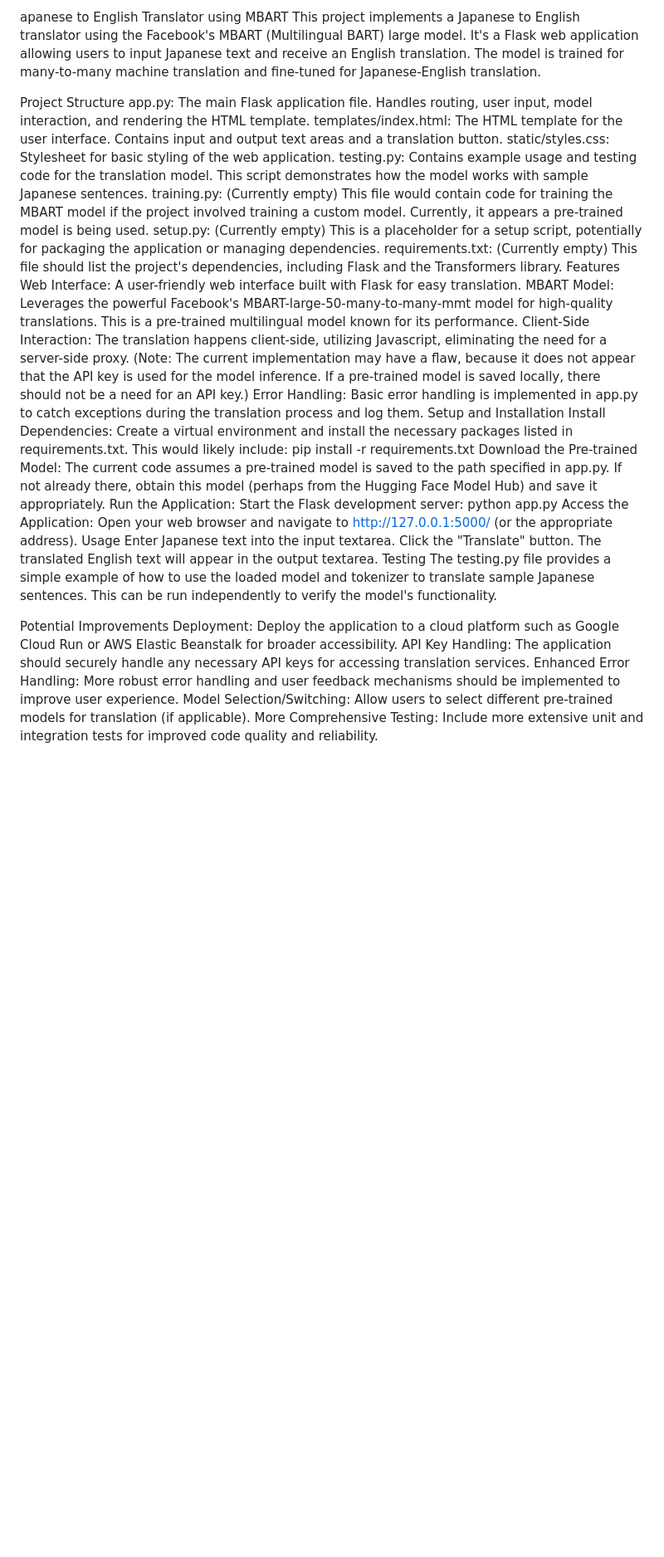
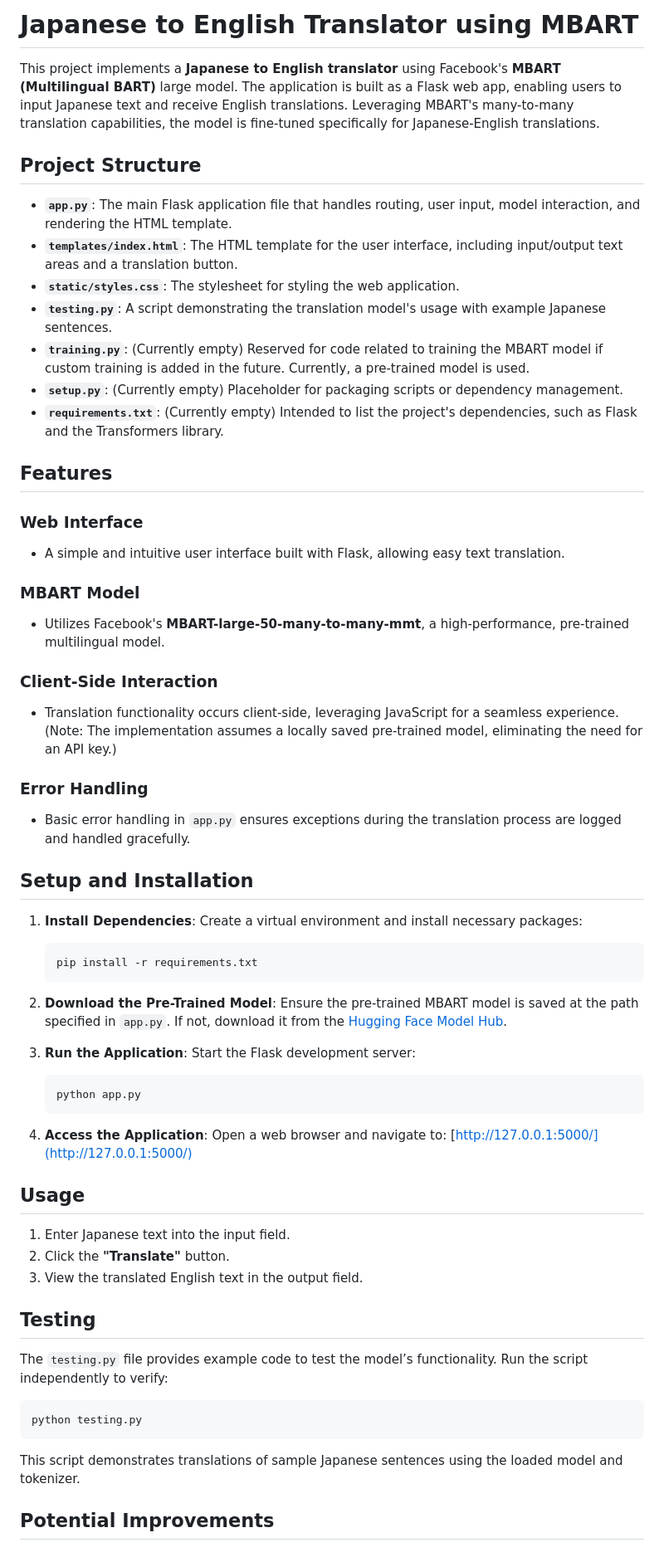
Before and after one commit to Nishanth-nishu/jap_to_eng, a Markdown page: README.md, the part around the change printed below. Shown: that part at 83% size. Rendered like a GitHub page; blank space fills up the shorter version.

````diff
--- a/README.md
+++ b/README.md
@@ -1,36 +1,65 @@
-apanese to English Translator using MBART
-This project implements a Japanese to English translator using the Facebook's MBART (Multilingual BART) large model. It's a Flask web application allowing users to input Japanese text and receive an English translation. The model is trained for many-to-many machine translation and fine-tuned for Japanese-English translation.
+# Japanese to English Translator using MBART
 
-Project Structure
-app.py: The main Flask application file. Handles routing, user input, model interaction, and rendering the HTML template.
-templates/index.html: The HTML template for the user interface. Contains input and output text areas and a translation button.
-static/styles.css: Stylesheet for basic styling of the web application.
-testing.py: Contains example usage and testing code for the translation model. This script demonstrates how the model works with sample Japanese sentences.
-training.py: (Currently empty) This file would contain code for training the MBART model if the project involved training a custom model. Currently, it appears a pre-trained model is being used.
-setup.py: (Currently empty) This is a placeholder for a setup script, potentially for packaging the application or managing dependencies.
-requirements.txt: (Currently empty) This file should list the project's dependencies, including Flask and the Transformers library.
-Features
-Web Interface: A user-friendly web interface built with Flask for easy translation.
-MBART Model: Leverages the powerful Facebook's MBART-large-50-many-to-many-mmt model for high-quality translations. This is a pre-trained multilingual model known for its performance.
-Client-Side Interaction: The translation happens client-side, utilizing Javascript, eliminating the need for a server-side proxy. (Note: The current implementation may have a flaw, because it does not appear that the API key is used for the model inference. If a pre-trained model is saved locally, there should not be a need for an API key.)
-Error Handling: Basic error handling is implemented in app.py to catch exceptions during the translation process and log them.
-Setup and Installation
-Install Dependencies: Create a virtual environment and install the necessary packages listed in requirements.txt. This would likely include:
-pip install -r requirements.txt
-Download the Pre-trained Model: The current code assumes a pre-trained model is saved to the path specified in app.py. If not already there, obtain this model (perhaps from the Hugging Face Model Hub) and save it appropriately.
-Run the Application: Start the Flask development server:
-python app.py
-Access the Application: Open your web browser and navigate to http://127.0.0.1:5000/ (or the appropriate address).
-Usage
-Enter Japanese text into the input textarea.
-Click the "Translate" button.
-The translated English text will appear in the output textarea.
-Testing
-The testing.py file provides a simple example of how to use the loaded model and tokenizer to translate sample Japanese sentences. This can be run independently to verify the model's functionality.
+This project implements a **Japanese to English translator** using Facebook's **MBART (Multilingual BART)** large model. The application is built as a Flask web app, enabling users to input Japanese text and receive English translations. Leveraging MBART's many-to-many translation capabilities, the model is fine-tuned specifically for Japanese-English translations.
 
-Potential Improvements
-Deployment: Deploy the application to a cloud platform such as Google Cloud Run or AWS Elastic Beanstalk for broader accessibility.
-API Key Handling: The application should securely handle any necessary API keys for accessing translation services.
-Enhanced Error Handling: More robust error handling and user feedback mechanisms should be implemented to improve user experience.
-Model Selection/Switching: Allow users to select different pre-trained models for translation (if applicable).
-More Comprehensive Testing: Include more extensive unit and integration tests for improved code quality and reliability.
+## Project Structure
+
+- **`app.py`**: The main Flask application file that handles routing, user input, model interaction, and rendering the HTML template.
+- **`templates/index.html`**: The HTML template for the user interface, including input/output text areas and a translation button.
+- **`static/styles.css`**: The stylesheet for styling the web application.
+- **`testing.py`**: A script demonstrating the translation model's usage with example Japanese sentences.
+- **`training.py`**: (Currently empty) Reserved for code related to training the MBART model if custom training is added in the future. Currently, a pre-trained model is used.
+- **`setup.py`**: (Currently empty) Placeholder for packaging scripts or dependency management.
+- **`requirements.txt`**: (Currently empty) Intended to list the project's dependencies, such as Flask and the Transformers library.
+
+## Features
+
+### Web Interface
+- A simple and intuitive user interface built with Flask, allowing easy text translation.
+
+### MBART Model
+- Utilizes Facebook's **MBART-large-50-many-to-many-mmt**, a high-performance, pre-trained multilingual model.
+
+### Client-Side Interaction
+- Translation functionality occurs client-side, leveraging JavaScript for a seamless experience. (Note: The implementation assumes a locally saved pre-trained model, eliminating the need for an API key.)
+
+### Error Handling
+- Basic error handling in `app.py` ensures exceptions during the translation process are logged and handled gracefully.
+
+## Setup and Installation
+
+1. **Install Dependencies**:
+   Create a virtual environment and install necessary packages:
+   ```bash
+   pip install -r requirements.txt
+   ```
+
+2. **Download the Pre-Trained Model**:
+   Ensure the pre-trained MBART model is saved at the path specified in `app.py`. If not, download it from the [Hugging Face Model Hub](https://huggingface.co/).
+
+3. **Run the Application**:
+   Start the Flask development server:
+   ```bash
+   python app.py
+   ```
+
+4. **Access the Application**:
+   Open a web browser and navigate to:
+   [http://127.0.0.1:5000/](http://127.0.0.1:5000/)
+
+## Usage
+
+1. Enter Japanese text into the input field.
+2. Click the **"Translate"** button.
+3. View the translated English text in the output field.
+
+## Testing
+
+The `testing.py` file provides example code to test the model’s functionality. Run the script independently to verify:
+```bash
+python testing.py
+```
+This script demonstrates translations of sample Japanese sentences using the loaded model and tokenizer.
+
+## Potential Improvements
+
````
Also changed, not shown: other parts of README.md (+16 -0 lines).
